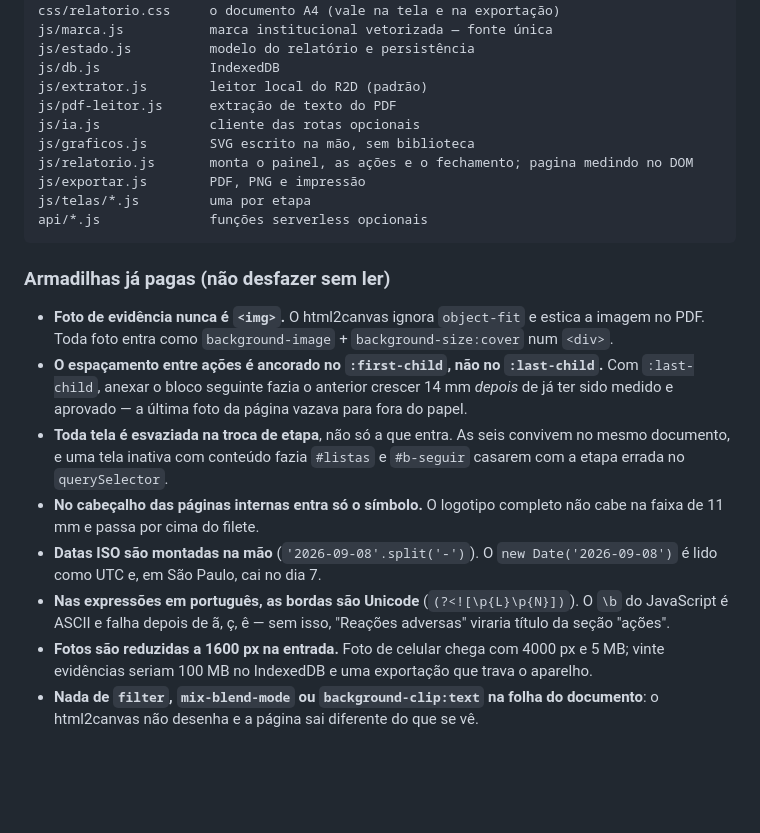
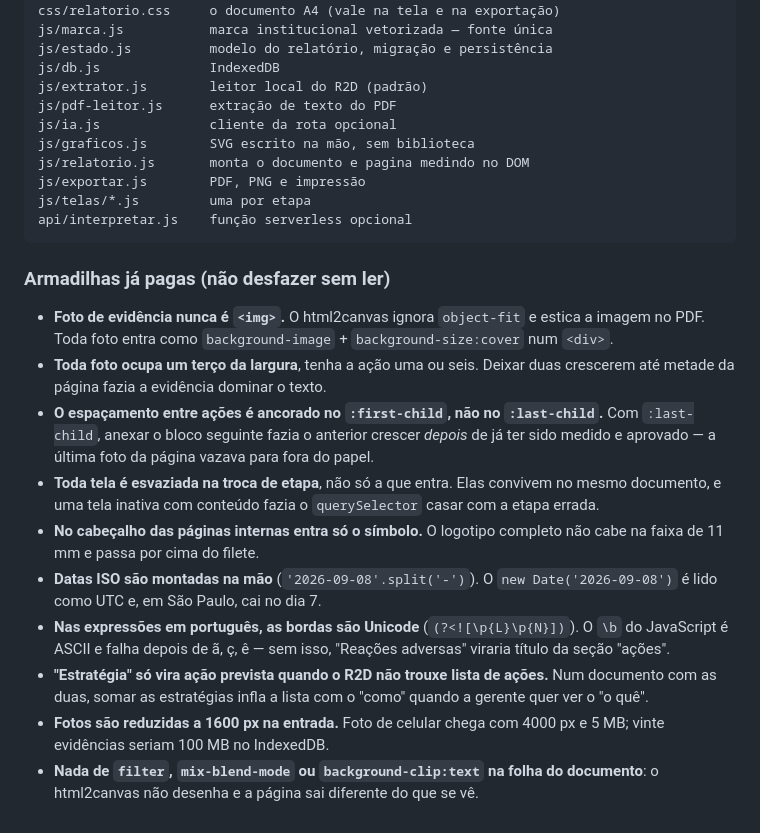
Before and after one commit to beareisfarma/Projetos, a Markdown page: r2d-relatorio/README.md, the part around one of its changes. Drawn GitHub-style; blank space fills up the shorter version.

````diff
--- a/r2d-relatorio/README.md
+++ b/r2d-relatorio/README.md
@@ -180,16 +177,16 @@ index.html            casca; as seis telas vivem em <section data-tela>
 css/app.css           a ferramenta
 css/relatorio.css     o documento A4 (vale na tela e na exportação)
 js/marca.js           marca institucional vetorizada — fonte única
-js/estado.js          modelo do relatório e persistência
+js/estado.js          modelo do relatório, migração e persistência
 js/db.js              IndexedDB
 js/extrator.js        leitor local do R2D (padrão)
 js/pdf-leitor.js      extração de texto do PDF
-js/ia.js              cliente das rotas opcionais
+js/ia.js              cliente da rota opcional
 js/graficos.js        SVG escrito na mão, sem biblioteca
-js/relatorio.js       monta o painel, as ações e o fechamento; pagina medindo no DOM
+js/relatorio.js       monta o documento e pagina medindo no DOM
 js/exportar.js        PDF, PNG e impressão
 js/telas/*.js         uma por etapa
-api/*.js              funções serverless opcionais
+api/interpretar.js    função serverless opcional
 ```
 
 ### Armadilhas já pagas (não desfazer sem ler)
@@ -197,22 +194,26 @@ api/*.js              funções serverless opcionais
 - **Foto de evidência nunca é `<img>`.** O html2canvas ignora `object-fit` e
   estica a imagem no PDF. Toda foto entra como `background-image` +
   `background-size:cover` num `<div>`.
+- **Toda foto ocupa um terço da largura**, tenha a ação uma ou seis. Deixar duas
+  crescerem até metade da página fazia a evidência dominar o texto.
 - **O espaçamento entre ações é ancorado no `:first-child`, não no
-  `:last-child`.** Com `:last-child`, anexar o bloco seguinte fazia o
-  anterior crescer 14 mm *depois* de já ter sido medido e aprovado — a última
-  foto da página vazava para fora do papel.
-- **Toda tela é esvaziada na troca de etapa**, não só a que entra. As seis
-  convivem no mesmo documento, e uma tela inativa com conteúdo fazia
-  `#listas` e `#b-seguir` casarem com a etapa errada no `querySelector`.
-- **No cabeçalho das páginas internas entra só o símbolo.** O logotipo
-  completo não cabe na faixa de 11 mm e passa por cima do filete.
+  `:last-child`.** Com `:last-child`, anexar o bloco seguinte fazia o anterior
+  crescer *depois* de já ter sido medido e aprovado — a última foto da página
+  vazava para fora do papel.
+- **Toda tela é esvaziada na troca de etapa**, não só a que entra. Elas convivem
+  no mesmo documento, e uma tela inativa com conteúdo fazia o `querySelector`
+  casar com a etapa errada.
+- **No cabeçalho das páginas internas entra só o símbolo.** O logotipo completo
+  não cabe na faixa de 11 mm e passa por cima do filete.
 - **Datas ISO são montadas na mão** (`'2026-09-08'.split('-')`). O
   `new Date('2026-09-08')` é lido como UTC e, em São Paulo, cai no dia 7.
 - **Nas expressões em português, as bordas são Unicode**
-  (`(?<![\p{L}\p{N}])`). O `\b` do JavaScript é ASCII e falha depois de
-  ã, ç, ê — sem isso, "Reações adversas" viraria título da seção "ações".
+  (`(?<![\p{L}\p{N}])`). O `\b` do JavaScript é ASCII e falha depois de ã, ç, ê
+  — sem isso, "Reações adversas" viraria título da seção "ações".
+- **"Estratégia" só vira ação prevista quando o R2D não trouxe lista de ações.**
+  Num documento com as duas, somar as estratégias infla a lista com o "como"
+  quando a gerente quer ver o "o quê".
 - **Fotos são reduzidas a 1600 px na entrada.** Foto de celular chega com
-  4000 px e 5 MB; vinte evidências seriam 100 MB no IndexedDB e uma
-  exportação que trava o aparelho.
+  4000 px e 5 MB; vinte evidências seriam 100 MB no IndexedDB.
 - **Nada de `filter`, `mix-blend-mode` ou `background-clip:text` na folha do
   documento**: o html2canvas não desenha e a página sai diferente do que se vê.
````
Also changed, not shown: other parts of r2d-relatorio/README.md (+113 -116 lines), CLAUDE.md (+72 -60 lines).
